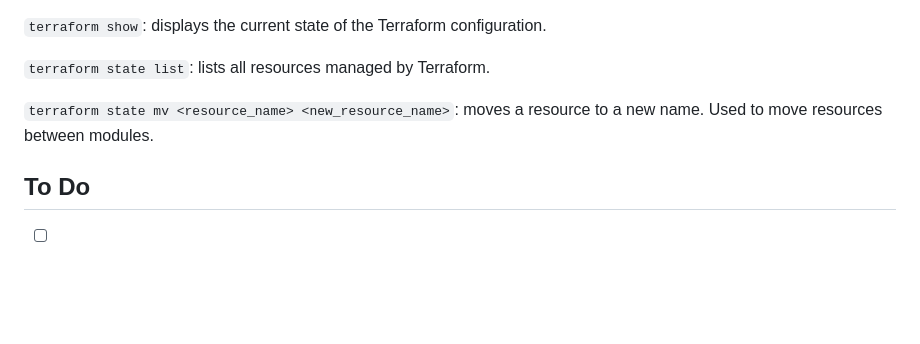
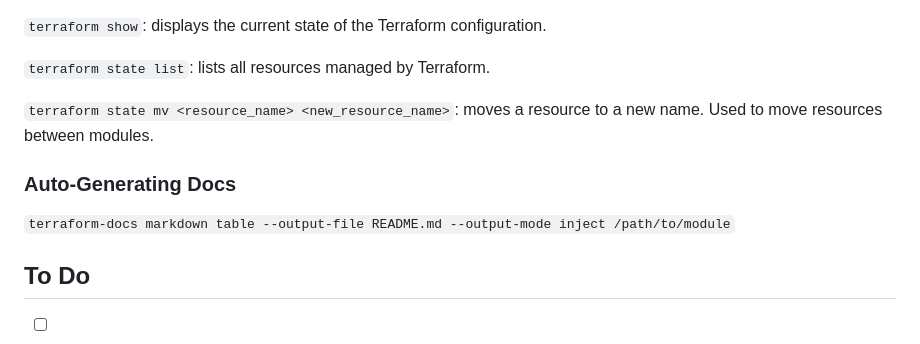
Before and after one commit to lmackenzie94/hono-app-ECS, a Markdown page: NOTES.md, the part around the change. Rendered like a GitHub page; blank space fills up the shorter version.

Commit message:
add Terraform docs via "terraform-docs" command

```diff
--- a/NOTES.md
+++ b/NOTES.md
@@ -111,6 +111,10 @@ aws dynamodb create-table \
 
 `terraform state mv <resource_name> <new_resource_name>`: moves a resource to a new name. Used to move resources between modules.
 
+### Auto-Generating Docs
+
+`terraform-docs markdown table --output-file README.md --output-mode inject /path/to/module`
+
 ## To Do
 
 - [ ] lock down ALB DNS Name URL ("hono-app-alb-351534744.us-east-1.elb.amazonaws.com") - should not be able to access the app via this URL (I think..?)
```
Also changed, not shown: terraform/app/README.md (added, +77 -0 lines), terraform/ecr/README.md (added, +38 -0 lines).
